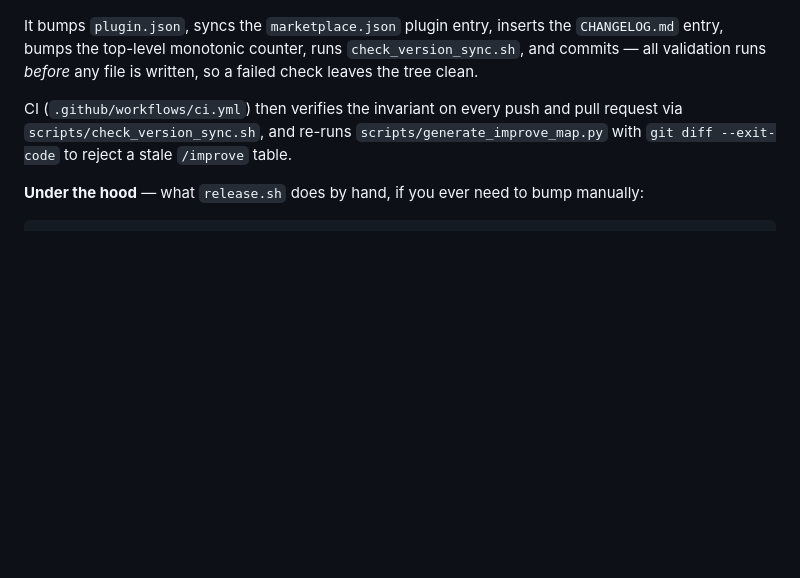
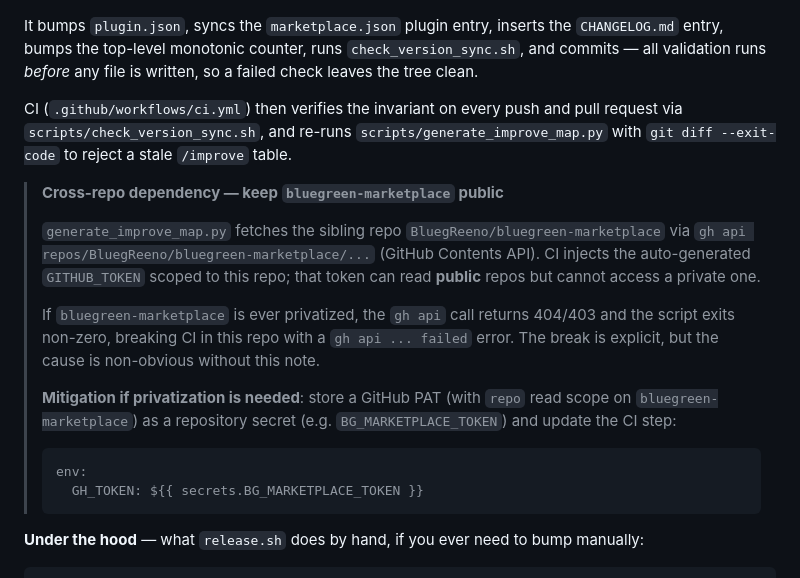
Before and after one commit to BluegReeno/renaud-marketplace, a Markdown page: docs/skill-marketplace-guide.md, the part around the change. Rendered like a GitHub page; blank space fills up the shorter version.

Commit message:
docs: note CI improve-map gate depends on public bluegreen-marketplace (#62)
generate_improve_map.py fetches BluegReeno/bluegreen-marketplace via
gh api using the auto-generated GITHUB_TOKEN, which can only read
public repos. Adds a callout in §8 explaining the dependency, the
failure mode if the sibling is privatized, and the PAT-based mitigation.

closes #57

Co-authored-by: Claude Sonnet 4.6 <noreply@anthropic.com>

````diff
--- a/docs/skill-marketplace-guide.md
+++ b/docs/skill-marketplace-guide.md
@@ -319,6 +319,25 @@ CI (`.github/workflows/ci.yml`) then verifies the invariant on every push and pu
 request via `scripts/check_version_sync.sh`, and re-runs `scripts/generate_improve_map.py`
 with `git diff --exit-code` to reject a stale `/improve` table.
 
+> **Cross-repo dependency — keep `bluegreen-marketplace` public**
+>
+> `generate_improve_map.py` fetches the sibling repo `BluegReeno/bluegreen-marketplace`
+> via `gh api repos/BluegReeno/bluegreen-marketplace/...` (GitHub Contents API). CI injects
+> the auto-generated `GITHUB_TOKEN` scoped to this repo; that token can read **public** repos
+> but cannot access a private one.
+>
+> If `bluegreen-marketplace` is ever privatized, the `gh api` call returns 404/403 and
+> the script exits non-zero, breaking CI in this repo with a `gh api ... failed` error.
+> The break is explicit, but the cause is non-obvious without this note.
+>
+> **Mitigation if privatization is needed**: store a GitHub PAT (with `repo` read scope on
+> `bluegreen-marketplace`) as a repository secret (e.g. `BG_MARKETPLACE_TOKEN`) and update
+> the CI step:
+> ```yaml
+> env:
+>   GH_TOKEN: ${{ secrets.BG_MARKETPLACE_TOKEN }}
+> ```
+
 **Under the hood** — what `release.sh` does by hand, if you ever need to bump manually:
 
 ```bash
````
